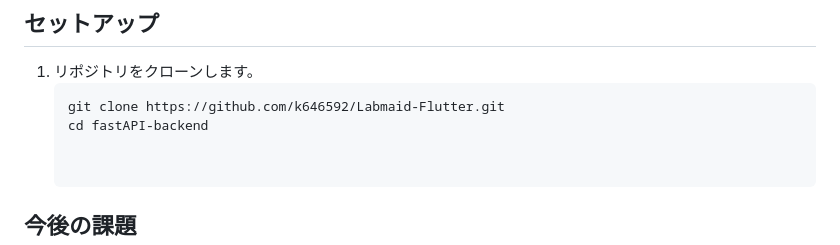
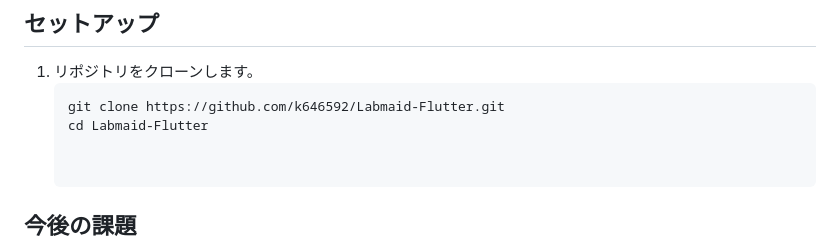
Before and after one commit to k646592/Labmaid-Flutter, a Markdown page: README.md, the part around the change. Drawn GitHub-style.

````diff
--- a/README.md
+++ b/README.md
@@ -69,7 +69,7 @@
 1. リポジトリをクローンします。
    ```bash
    git clone https://github.com/k646592/Labmaid-Flutter.git
-   cd fastAPI-backend
+   cd Labmaid-Flutter
 
 
 ## 今後の課題
````
